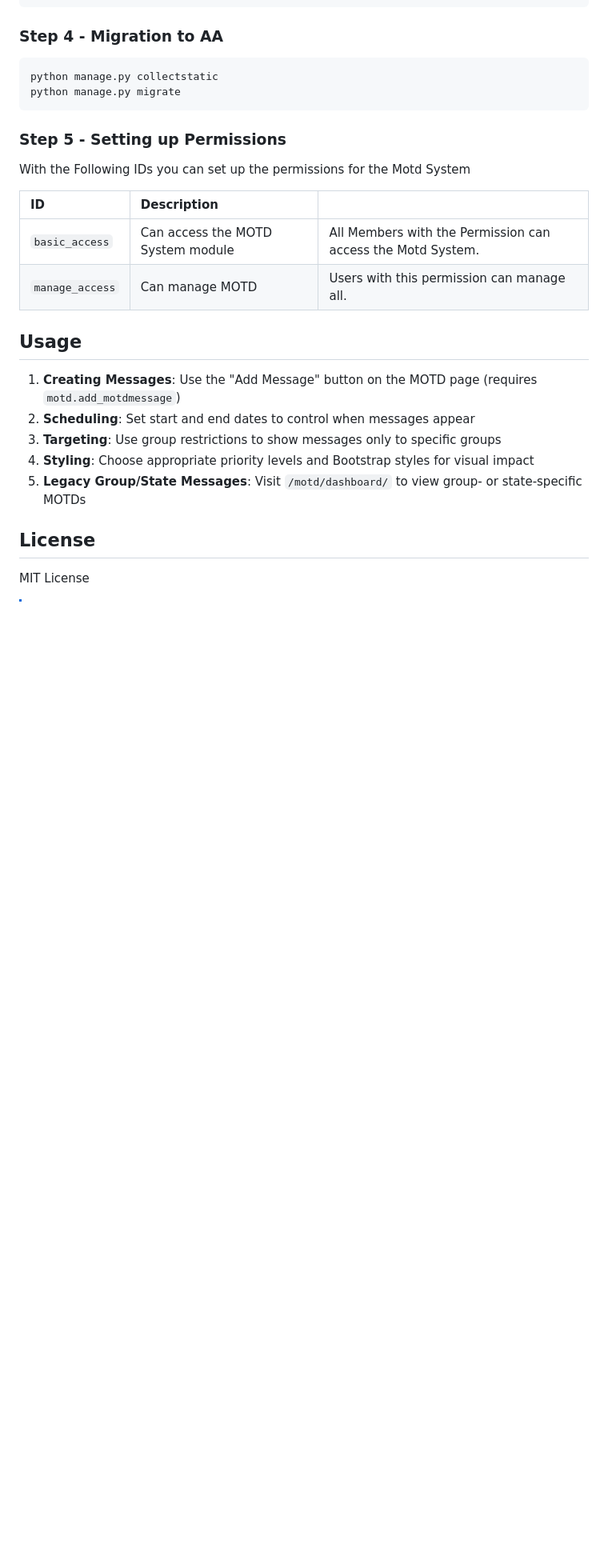
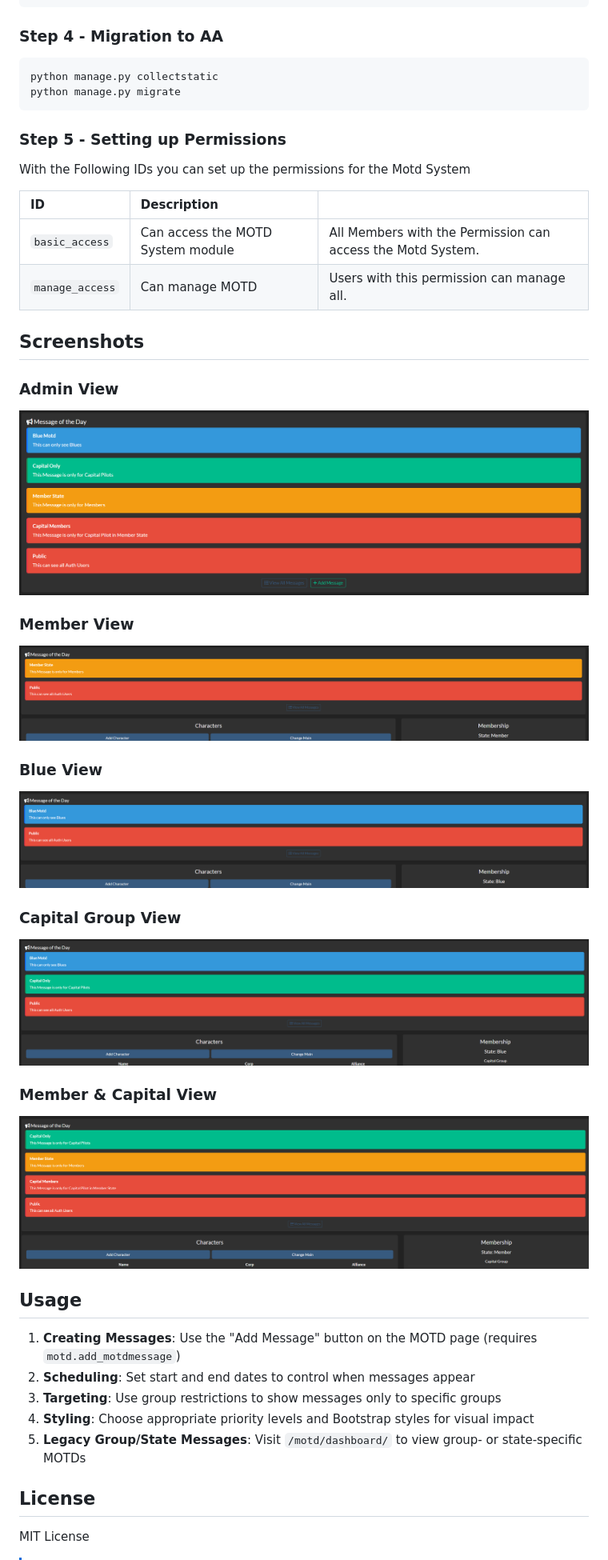
Before and after one commit to CokkocZateki/Motd, a Markdown page: README.md, the part around the change. Shown: that part at 80% size. Drawn GitHub-style; pictures changed too: image-1.png (added), image-2.png (added), image-3.png (added); blank space fills up the shorter version.

Commit message:
Added screenshots

```diff
--- a/README.md
+++ b/README.md
@@ -67,6 +67,26 @@ With the Following IDs you can set up the permissions for the Motd System
 | `basic_access`  | Can access the MOTD System module | All Members with the Permission can access the Motd System. |
 | `manage_access` | Can manage MOTD                   | Users with this permission can manage all.                  |
 
+
+
+## Screenshots
+
+### Admin View
+![Admin View](image.png)
+
+
+### Member View
+![Member View](image-1.png)
+
+### Blue View
+![Blue View](image-2.png)
+
+### Capital Group View
+![Blue View](image-3.png)
+
+### Member & Capital View
+![Member & Capital View](image-4.png)
+
 ## Usage
 
 1. **Creating Messages**: Use the "Add Message" button on the MOTD page (requires `motd.add_motdmessage`)
```
